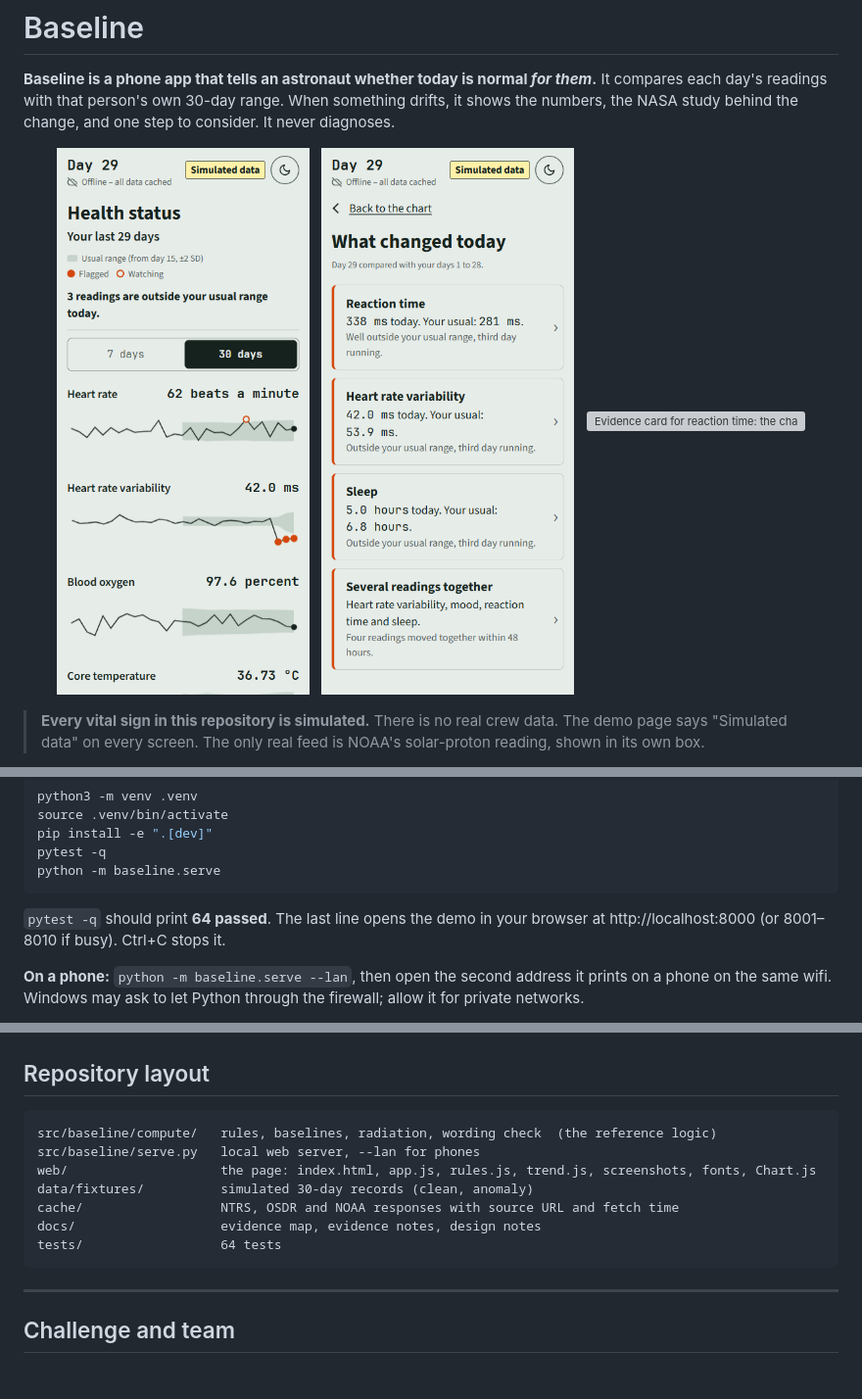
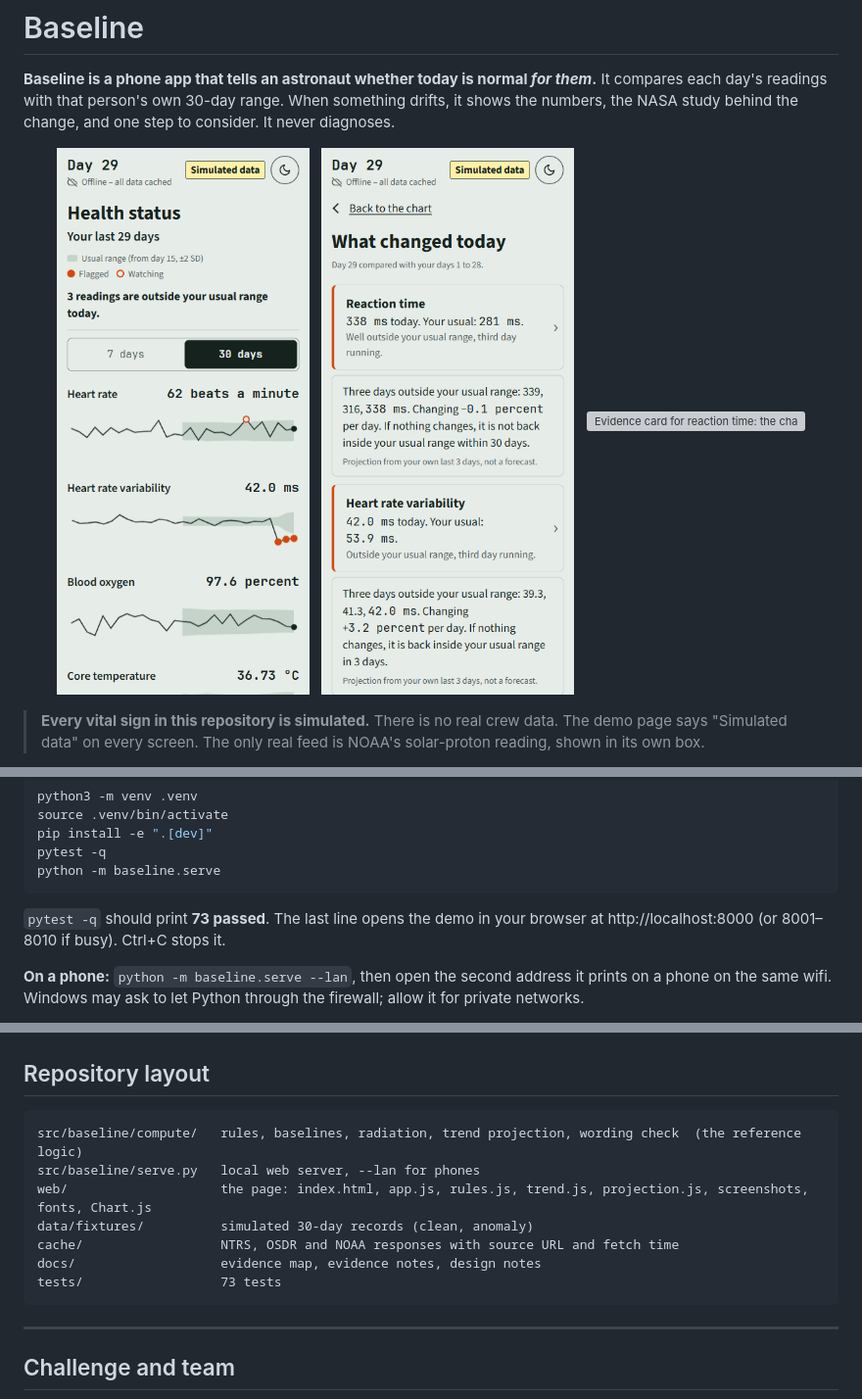
Before and after one commit to obsidianprimeofficial-alt/baseline, a Markdown page: README.md, 3 parts joined by grey strips. Shown: that part at 98% size. GitHub-like rendering; pictures changed too: web/screenshots/3-flags-390.png; blank space fills up the shorter version; grey boxes are pictures that could not be loaded.

Commit message:
Trend projection card from the last 3 days; mood axis inside 1 to 5

````diff
--- a/README.md
+++ b/README.md
@@ -67,7 +67,7 @@ pytest -q
 python -m baseline.serve
 ```
 
-`pytest -q` should print **64 passed**. The last line opens the demo in your browser at http://localhost:8000 (or 8001–8010 if busy). Ctrl+C stops it.
+`pytest -q` should print **73 passed**. The last line opens the demo in your browser at http://localhost:8000 (or 8001–8010 if busy). Ctrl+C stops it.
 
 **On a phone:** `python -m baseline.serve --lan`, then open the second address it prints on a phone on the same wifi. Windows may ask to let Python through the firewall; allow it for private networks.
 
@@ -198,13 +198,13 @@ The seven OSDR searches cached on 30 Sep returned 57 hits, 50 distinct studies.
 ## Repository layout
 
 ```
-src/baseline/compute/   rules, baselines, radiation, wording check  (the reference logic)
+src/baseline/compute/   rules, baselines, radiation, trend projection, wording check  (the reference logic)
 src/baseline/serve.py   local web server, --lan for phones
-web/                    the page: index.html, app.js, rules.js, trend.js, screenshots, fonts, Chart.js
+web/                    the page: index.html, app.js, rules.js, trend.js, projection.js, screenshots, fonts, Chart.js
 data/fixtures/          simulated 30-day records (clean, anomaly)
 cache/                  NTRS, OSDR and NOAA responses with source URL and fetch time
 docs/                   evidence map, evidence notes, design notes
-tests/                  64 tests
+tests/                  73 tests
 ```
 
 ---
````
Also changed, not shown: other parts of README.md (+1 -1 lines), web/screenshots/3-flags-390-dark.png, 6 other files.
